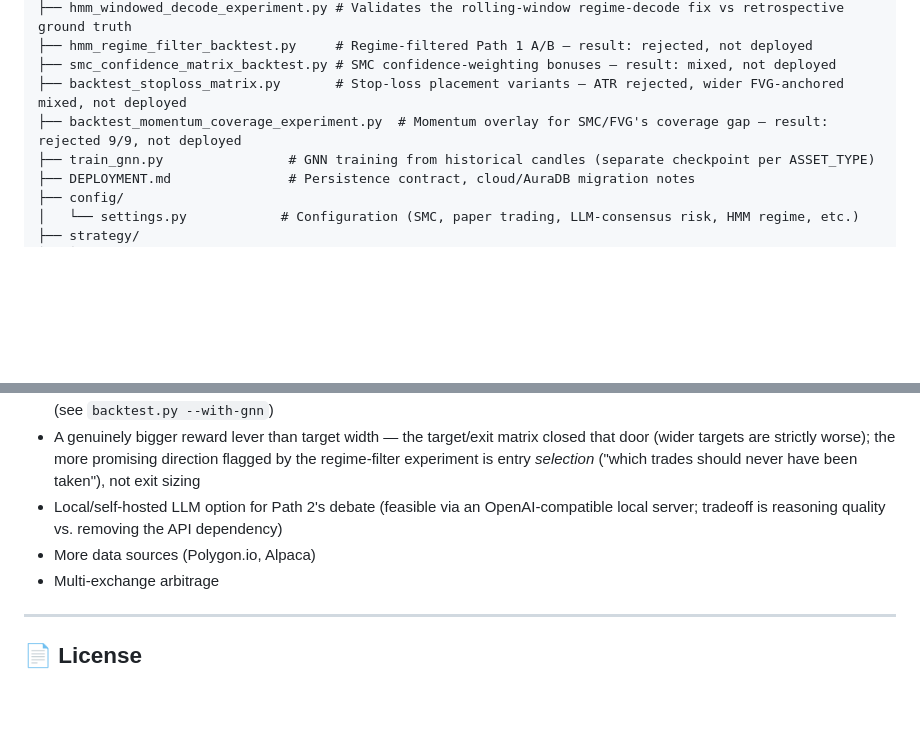
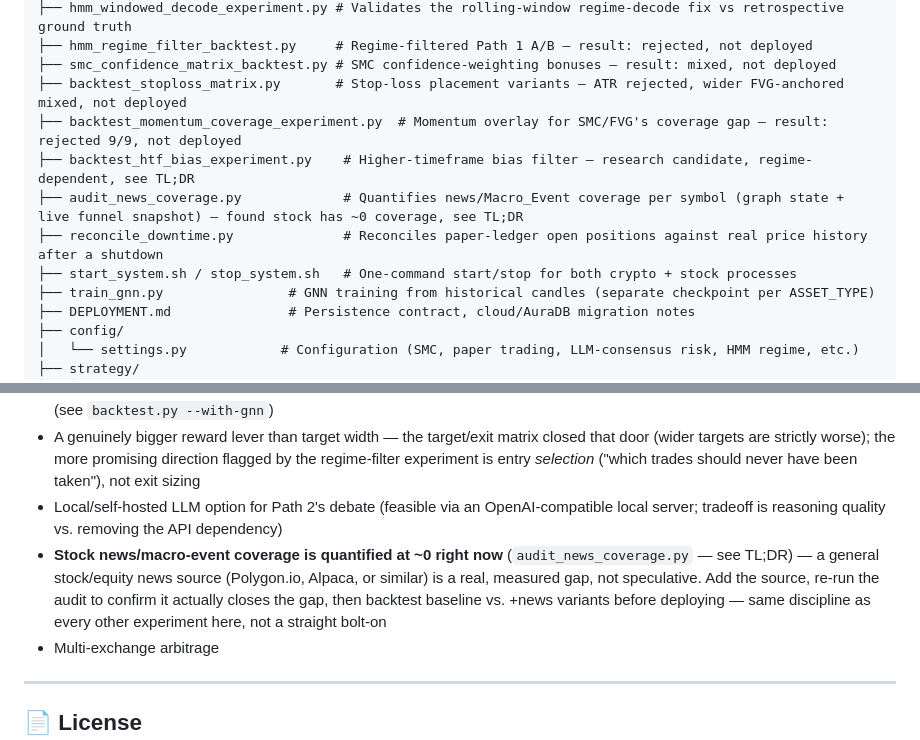
Before and after one commit to JaxToon/quant-trade-crypto, a Markdown page: README.md, 2 parts joined by grey strips. Rendered like a GitHub page; blank space fills up the shorter version.

Commit message:
Update README with the news coverage audit finding
Co-Authored-By: Claude Sonnet 5 <noreply@anthropic.com>

```diff
--- a/README.md
+++ b/README.md
@@ -529,6 +530,10 @@ TraderStuff/
 ├── smc_confidence_matrix_backtest.py # SMC confidence-weighting bonuses — result: mixed, not deployed
 ├── backtest_stoploss_matrix.py       # Stop-loss placement variants — ATR rejected, wider FVG-anchored mixed, not deployed
 ├── backtest_momentum_coverage_experiment.py  # Momentum overlay for SMC/FVG's coverage gap — result: rejected 9/9, not deployed
+├── backtest_htf_bias_experiment.py    # Higher-timeframe bias filter — research candidate, regime-dependent, see TL;DR
+├── audit_news_coverage.py             # Quantifies news/Macro_Event coverage per symbol (graph state + live funnel snapshot) — found stock has ~0 coverage, see TL;DR
+├── reconcile_downtime.py              # Reconciles paper-ledger open positions against real price history after a shutdown
+├── start_system.sh / stop_system.sh   # One-command start/stop for both crypto + stock processes
 ├── train_gnn.py                # GNN training from historical candles (separate checkpoint per ASSET_TYPE)
 ├── DEPLOYMENT.md               # Persistence contract, cloud/AuraDB migration notes
 ├── config/
@@ -573,7 +578,7 @@ PRs welcome! Known gaps worth tackling, roughly in order of value:
 - Investigate whether GNN confluence can be made to add real value, or whether SMC/FVG alone is the more honest baseline (see `backtest.py --with-gnn`)
 - A genuinely bigger reward lever than target width — the target/exit matrix closed that door (wider targets are strictly worse); the more promising direction flagged by the regime-filter experiment is entry *selection* ("which trades should never have been taken"), not exit sizing
 - Local/self-hosted LLM option for Path 2's debate (feasible via an OpenAI-compatible local server; tradeoff is reasoning quality vs. removing the API dependency)
-- More data sources (Polygon.io, Alpaca)
+- **Stock news/macro-event coverage is quantified at ~0 right now** (`audit_news_coverage.py` — see TL;DR) — a general stock/equity news source (Polygon.io, Alpaca, or similar) is a real, measured gap, not speculative. Add the source, re-run the audit to confirm it actually closes the gap, then backtest baseline vs. +news variants before deploying — same discipline as every other experiment here, not a straight bolt-on
 - Multi-exchange arbitrage
 
 ---
```
Also changed, not shown: other parts of README.md (+1 -0 lines).
